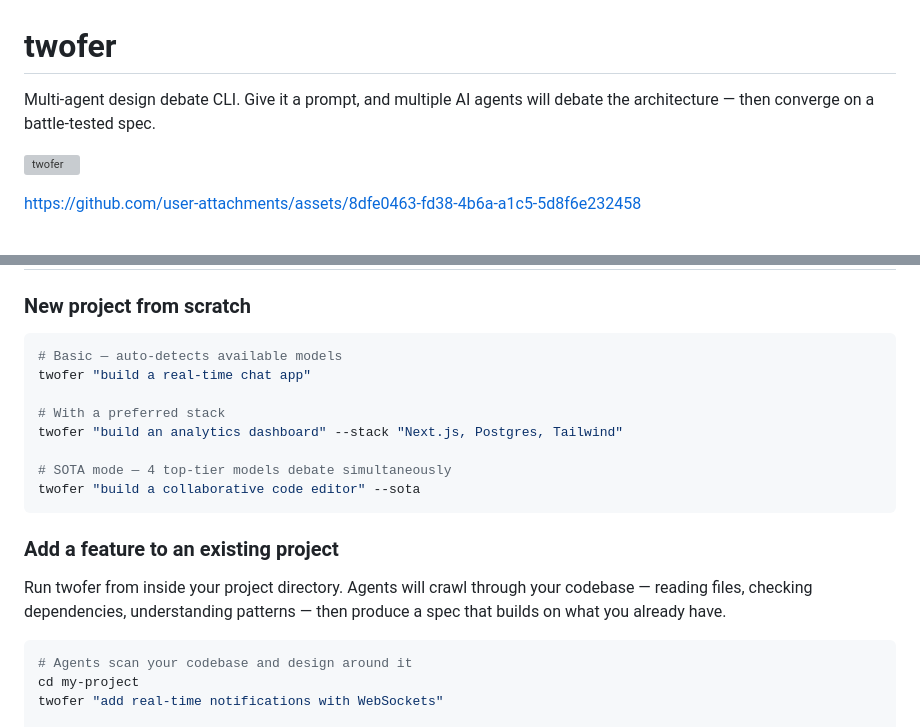
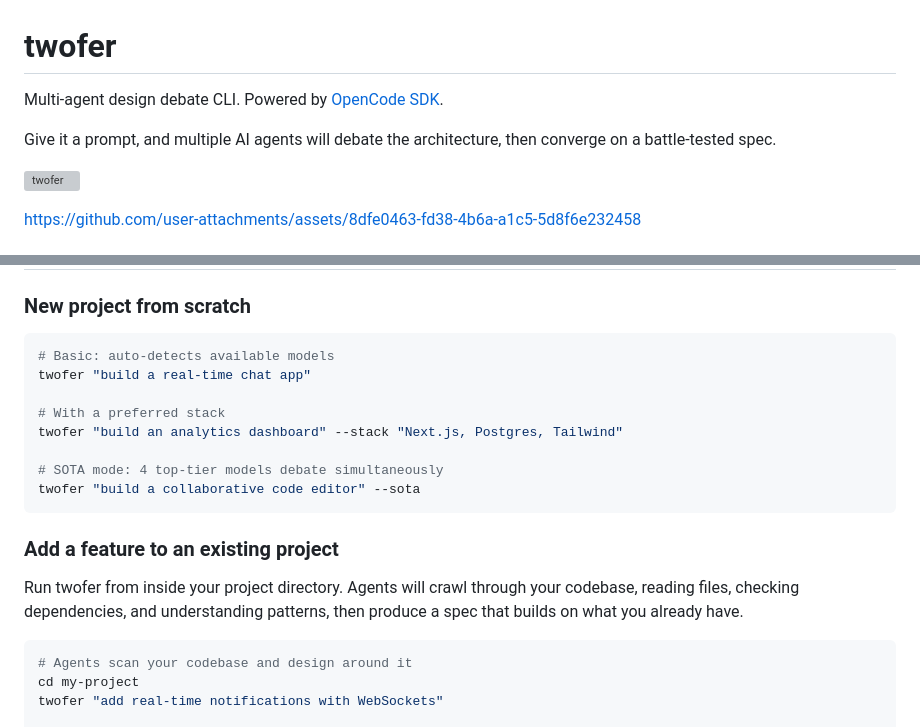
Before and after one commit to imprakharshukla/twofer, a Markdown page: README.md, 2 parts joined by grey strips. Rendered like a GitHub page; grey boxes are pictures that could not be loaded.

Commit message:
Remove em dashes from README, add OpenCode SDK attribution

````diff
--- a/README.md
+++ b/README.md
@@ -1,6 +1,8 @@
 # twofer
 
-Multi-agent design debate CLI. Give it a prompt, and multiple AI agents will debate the architecture — then converge on a battle-tested spec.
+Multi-agent design debate CLI. Powered by [OpenCode SDK](https://github.com/nicepkg/opencode).
+
+Give it a prompt, and multiple AI agents will debate the architecture, then converge on a battle-tested spec.
 
 ![twofer](https://raw.githubusercontent.com/imprakharshukla/twofer/main/web/public/og.png)
 
@@ -23,19 +25,19 @@ npx twofer "build a todo app"
 ### New project from scratch
 
 ```bash
-# Basic — auto-detects available models
+# Basic: auto-detects available models
 twofer "build a real-time chat app"
 
 # With a preferred stack
 twofer "build an analytics dashboard" --stack "Next.js, Postgres, Tailwind"
 
-# SOTA mode — 4 top-tier models debate simultaneously
+# SOTA mode: 4 top-tier models debate simultaneously
 twofer "build a collaborative code editor" --sota
 ```
 
 ### Add a feature to an existing project
 
-Run twofer from inside your project directory. Agents will crawl through your codebase — reading files, checking dependencies, understanding patterns — then produce a spec that builds on what you already have.
+Run twofer from inside your project directory. Agents will crawl through your codebase, reading files, checking dependencies, and understanding patterns, then produce a spec that builds on what you already have.
 
 ```bash
 # Agents scan your codebase and design around it
````
Also changed, not shown: other parts of README.md (+14 -14 lines).
